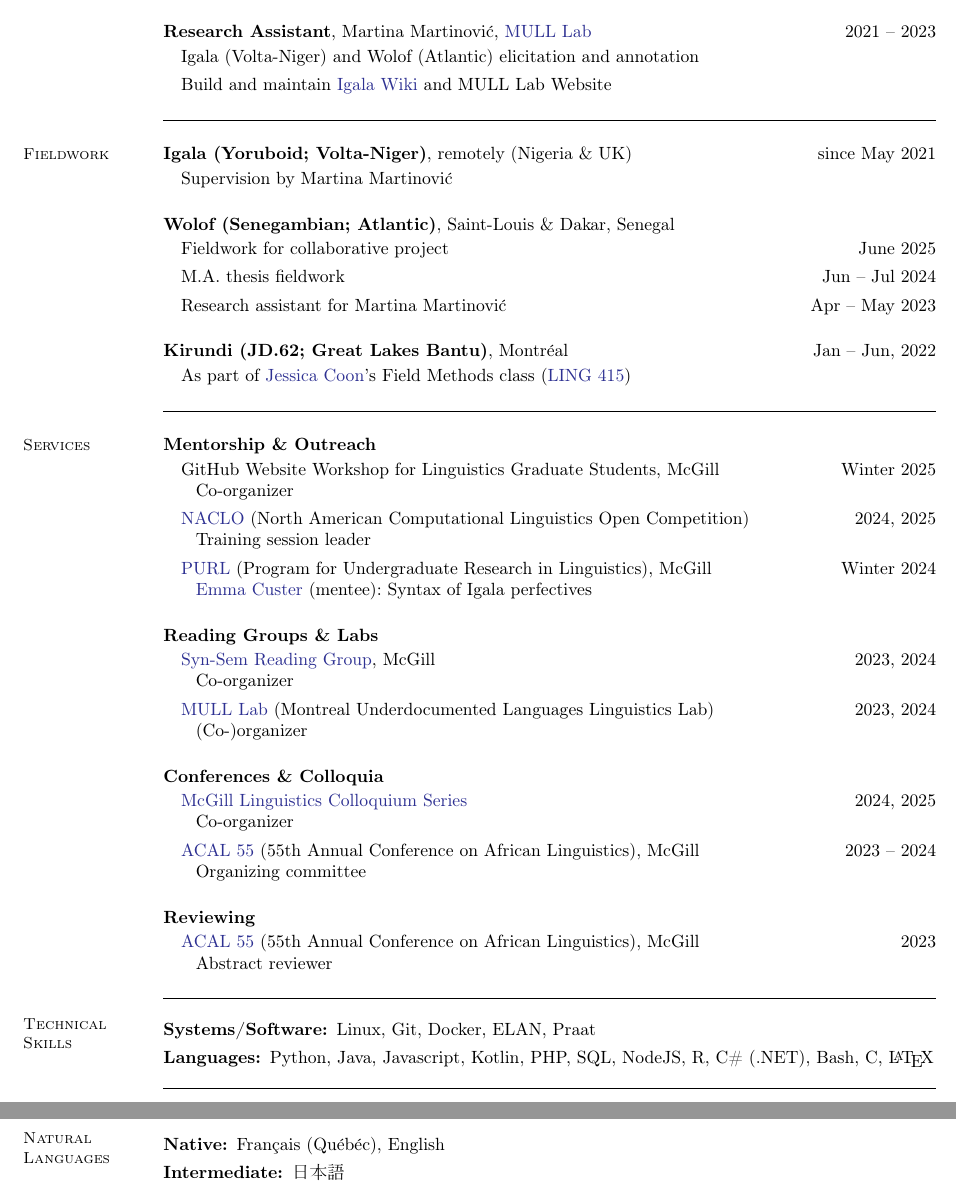
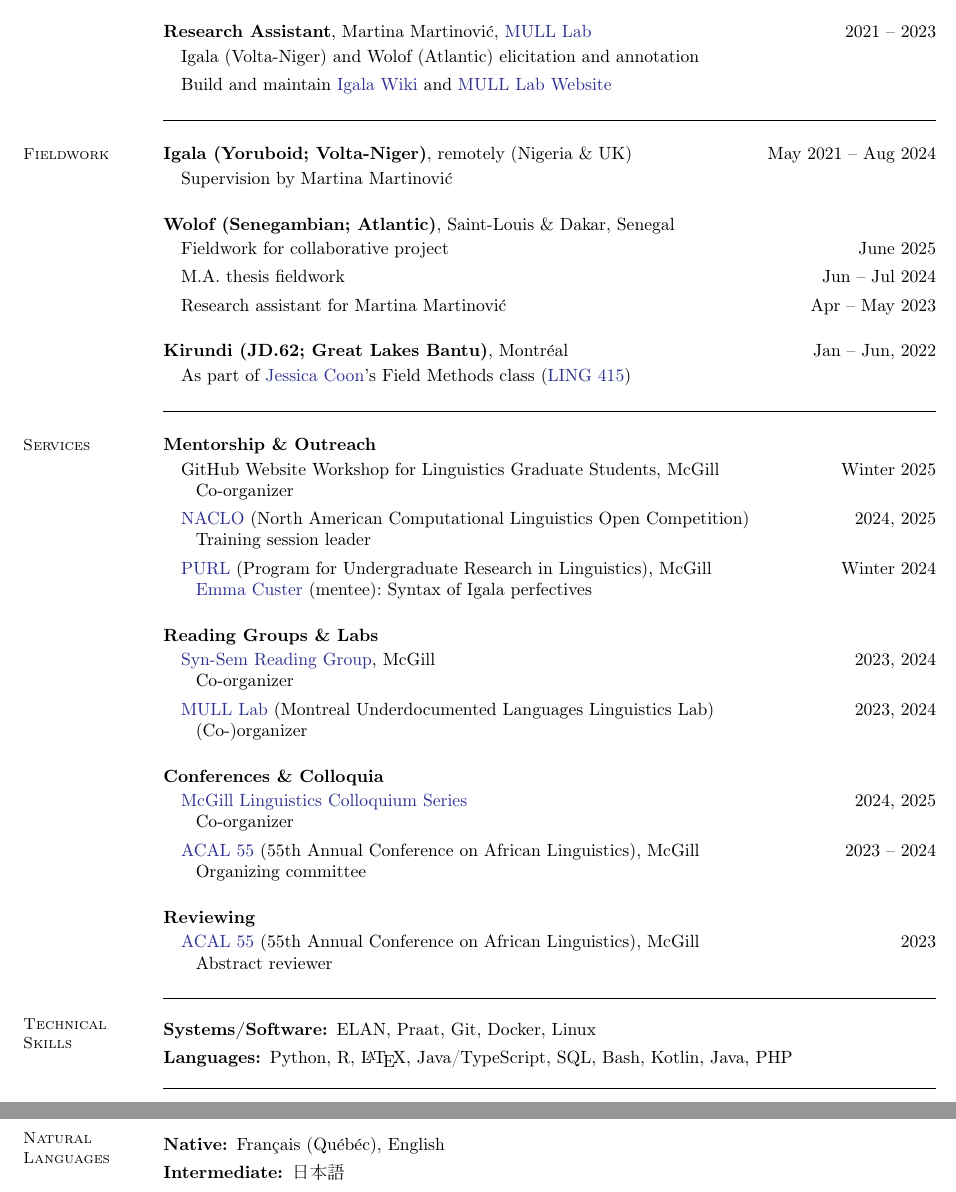
Before and after one commit to bchaper0n/bchaper0n.github.io, a LaTeX CV (docs/cv/bchapcv.tex): two parts of pages 2 and 3 of 3, joined at a grey line, cut so that both start at the same text. Compiled offline with pdfLaTeX.

Commit message:
cv update sept 2025

```diff
--- a/docs/cv/bchapcv.tex
+++ b/docs/cv/bchapcv.tex
@@ -180,7 +180,7 @@
 	\begin{enumerate}[-, leftmargin=1em, topsep=2pt]
 		\item[] Igala (Volta-Niger) and Wolof (Atlantic) elicitation and annotation
 		      %\item[] Annotation and grant writing and \textit{Wolof} (Atlantic)
-		\item[] Build and maintain \href{https://wiki.mull-lab.org/Igala/}{Igala Wiki} and MULL Lab Website%, and \href{https://github.com/dativebase/dativerf}{Dative}
+		\item[] Build and maintain \href{https://wiki.mull-lab.org/Igala/}{Igala Wiki} and \href{https://mull-lab.org/}{MULL Lab Website}%, and \href{https://github.com/dativebase/dativerf}{Dative}
 	\end{enumerate}%\vspace{-0.8em}\rule{\textwidth}{0.4pt}
 
 	\begin{comment}
@@ -213,7 +213,7 @@
 
 		\section{\mysidestyle Fieldwork}
 
-		\textbf{Igala (Yoruboid; Volta-Niger)}, remotely (Nigeria \& UK) \hfill since May 2021
+		\textbf{Igala (Yoruboid; Volta-Niger)}, remotely (Nigeria \& UK) \hfill May 2021 -- Aug 2024
 		\begin{enumerate}[-, leftmargin=1em, topsep=2pt]
 			\item[] Supervision by Martina Martinović
 		\end{enumerate}
@@ -293,16 +293,11 @@
 	\begin{description}
 		%\item[Operating Systems:] Linux (Arch, Debian, Ubuntu), Windows, Android
 		\item[Systems/Software%/Services
-		:] Linux, Git%, SVN, MySQL, MongoDB, PostgreSQL,
-		      , Docker%, Redis, RabbitMQ, Celery, Jest Testing,
-		      , ELAN, Praat%, Ableton, FL Studio
-		\item[Languages:] Python% (PyTorch, TensorFlow, NLTK),
-		      , Java, Javascript, Kotlin, PHP%(PL)
-		      , SQL, NodeJS, R, C\# (.NET),
-		      %, Clojure%(script)
-		      %, OCaml, Julia%(Gen)
-		      Bash,
-			  C, \LaTeX
+		:] ELAN, Praat, %, Ableton, FL Studio
+		Git, Docker, Linux%, SVN, MySQL, MongoDB, PostgreSQL, Redis, RabbitMQ, Celery, Jest Testing,
+		\item[Languages:] Python, % (PyTorch, TensorFlow, NLTK),
+		R, \LaTeX, Java/TypeScript, SQL, Bash, Kotlin, Java, PHP
+		%(PL), NodeJS, Clojure%(script), OCaml, Julia%(Gen), C, %C\# (.NET),
 	\end{description}
 
 	\vspace{-2em}\rule{\textwidth}{0.4pt}
```
Also changed, not shown: docs/cv/bchapcv.pdf, docs/cv/bchapcv.tex (20 more changed lines).
